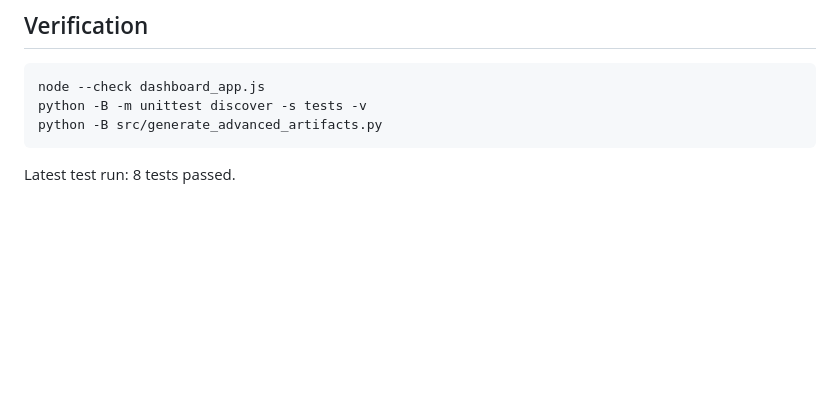
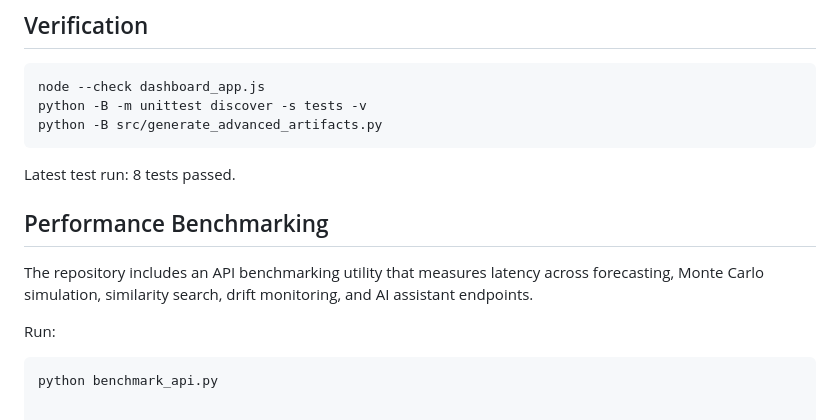
Before and after one commit to dhrishev21/Deadline-warning-project, a Markdown page: README.md, the part around the change. Rendered like a GitHub page; blank space fills up the shorter version.

````diff
--- a/README.md
+++ b/README.md
@@ -326,3 +326,12 @@ python -B src/generate_advanced_artifacts.py
 ```
 
 Latest test run: 8 tests passed.
+
+## Performance Benchmarking
+
+The repository includes an API benchmarking utility that measures latency across forecasting, Monte Carlo simulation, similarity search, drift monitoring, and AI assistant endpoints.
+
+Run:
+
+```bash
+python benchmark_api.py
````
